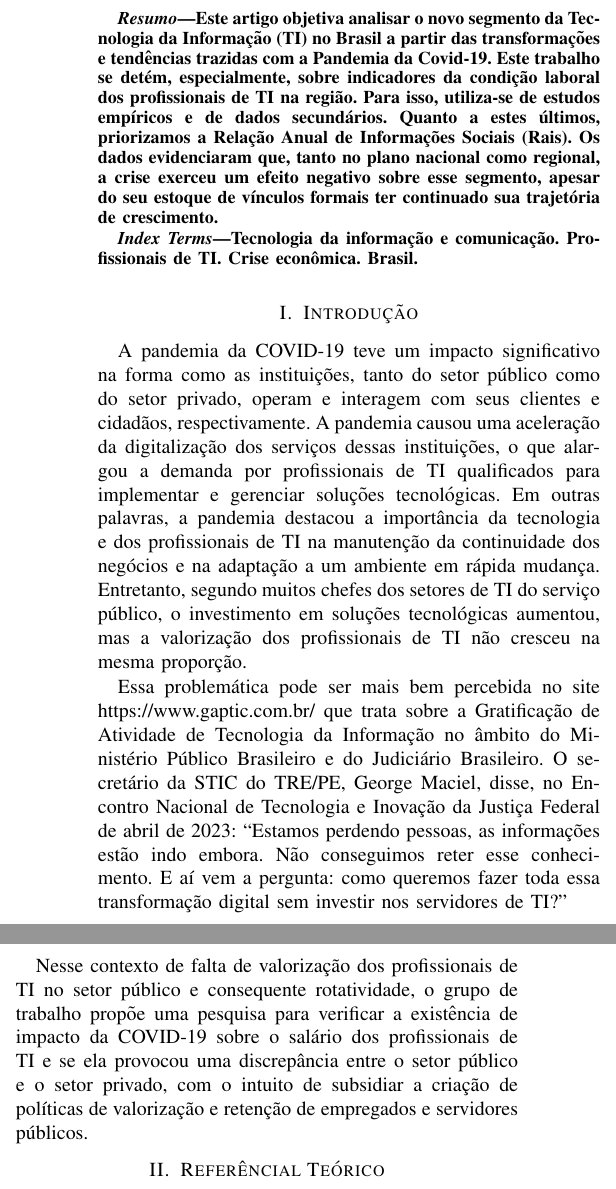
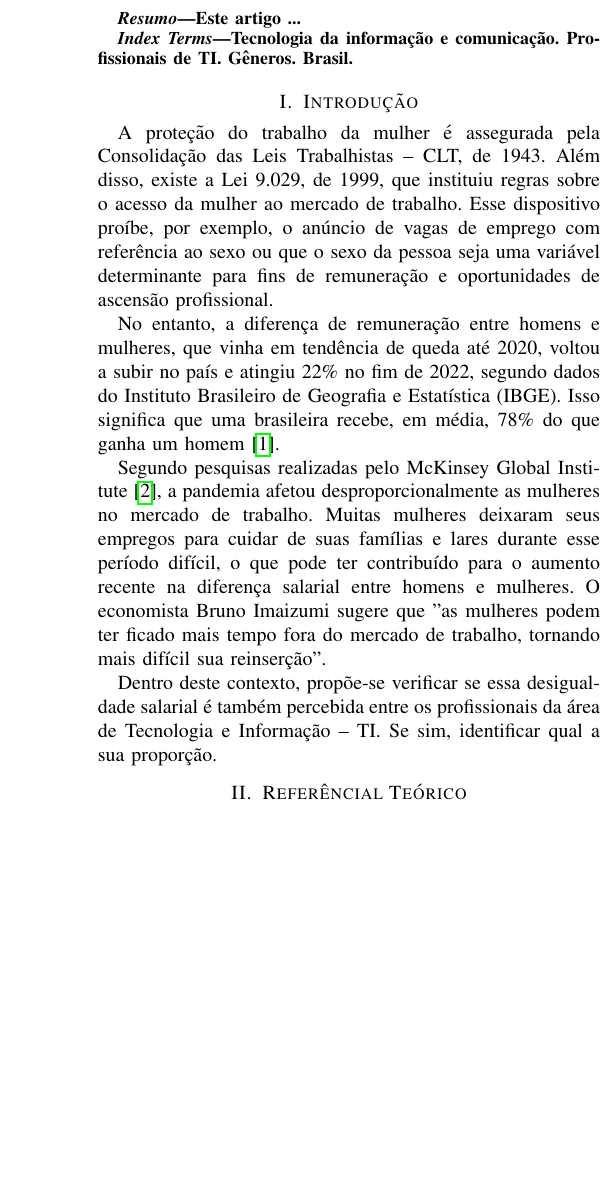
Before and after one commit to celiudos/unb_artigo_mineracao_dados, a LaTeX paper (artigo/artigo_md.tex, which reads artigo/tex/abstract.tex, artigo/tex/parte_1.tex): two parts of the columns of page 1 of 3 before the commit and part of one column of page 1 of 2 after it, the two joined at a grey line, cut at the place of the change, the shorter picture padded with empty space. Compiled offline with pdfLaTeX.

Commit message:
feat: proposta 2 por diff de genero

```diff
--- a/artigo/tex/abstract.tex
+++ b/artigo/tex/abstract.tex
@@ -1,7 +1,7 @@
 \begin{abstract}
-	Este artigo objetiva analisar o novo segmento da Tecnologia da Informação (TI) no Brasil  a partir das transformações e tendências trazidas com a Pandemia da Covid-19. Este trabalho se detém, especialmente, sobre indicadores da condição laboral dos profissionais de TI na região. Para isso, utiliza-se de estudos empíricos e de dados secundários. Quanto a estes últimos, priorizamos a Relação Anual de Informações Sociais (Rais). Os dados evidenciaram que, tanto no plano nacional como regional, a crise exerceu um efeito negativo sobre esse segmento, apesar do seu estoque de vínculos formais ter continuado sua trajetória de crescimento.
+	Este artigo ...
 \end{abstract}
 
 \begin{IEEEkeywords}
-	Tecnologia da informação e comunicação. Profissionais de TI. Crise econômica. Brasil.
+	Tecnologia da informação e comunicação. Profissionais de TI. Gêneros. Brasil.
 \end{IEEEkeywords}
--- a/artigo/tex/parte_1.tex
+++ b/artigo/tex/parte_1.tex
@@ -1,7 +1,9 @@
 \section{Introdução}
 
-A pandemia da COVID-19 teve um impacto significativo na forma como as instituições, tanto do setor público como do setor privado, operam e interagem com seus clientes e cidadãos, respectivamente. A pandemia causou uma aceleração da digitalização dos serviços dessas instituições, o que alargou a demanda por profissionais de TI qualificados para implementar e gerenciar soluções tecnológicas. Em outras palavras, a pandemia destacou a importância da tecnologia e dos profissionais de TI na manutenção da continuidade dos negócios e na adaptação a um ambiente em rápida mudança. Entretanto, segundo muitos chefes dos setores de TI do serviço público, o investimento em soluções tecnológicas aumentou, mas a valorização dos profissionais de TI não cresceu na mesma proporção.
+A proteção do trabalho da mulher é assegurada pela Consolidação das Leis Trabalhistas – CLT, de 1943. Além disso, existe a Lei 9.029, de 1999, que instituiu regras sobre o acesso da mulher ao mercado de trabalho. Esse dispositivo proíbe, por exemplo, o anúncio de vagas de emprego com referência ao sexo ou que o sexo da pessoa seja uma variável determinante para fins de remuneração e oportunidades de ascensão profissional.
 
-Essa problemática pode ser mais bem percebida no site https://www.gaptic.com.br/ que trata sobre a Gratificação de Atividade de Tecnologia da Informação no âmbito do Ministério Público Brasileiro e do Judiciário Brasileiro. O secretário da STIC do TRE/PE, George Maciel, disse, no Encontro Nacional de Tecnologia e Inovação da Justiça Federal de abril de 2023: “Estamos perdendo pessoas, as informações estão indo embora. Não conseguimos reter esse conhecimento. E aí vem a pergunta: como queremos fazer toda essa transformação digital sem investir nos servidores de TI?”
+No entanto, a diferença de remuneração entre homens e mulheres, que vinha em tendência de queda até 2020, voltou a subir no país e atingiu 22\% no fim de 2022, segundo dados do Instituto Brasileiro de Geografia e Estatística (IBGE). Isso significa que uma brasileira recebe, em média, 78\% do que ganha um homem \cite{dif_salarial_CNN}.
 
-Nesse contexto de falta de valorização dos profissionais de TI no setor público e consequente rotatividade, o grupo de trabalho propõe uma pesquisa para verificar a existência de impacto da COVID-19 sobre o salário dos profissionais de TI e se ela provocou uma discrepância entre o setor público e o setor privado, com o intuito de subsidiar a criação de políticas de valorização e retenção de empregados e servidores públicos.
+Segundo pesquisas realizadas pelo McKinsey Global Institute  \cite{covid_affeted_gender}, a pandemia afetou desproporcionalmente as mulheres no mercado de trabalho. Muitas mulheres deixaram seus empregos para cuidar de suas famílias e lares durante esse período difícil, o que pode ter contribuído para o aumento recente na diferença salarial entre homens e mulheres. O economista Bruno Imaizumi sugere que "as mulheres podem ter ficado mais tempo fora do mercado de trabalho, tornando mais difícil sua reinserção".
+
+Dentro deste contexto, propõe-se verificar se essa desigualdade salarial é também percebida entre os profissionais da área de Tecnologia e Informação – TI. Se sim, identificar qual a sua proporção.
```
Also changed, not shown: artigo/bibliografia.bib (+16 -0 lines), artigo/tex/titulo.tex (+1 -1 lines).
